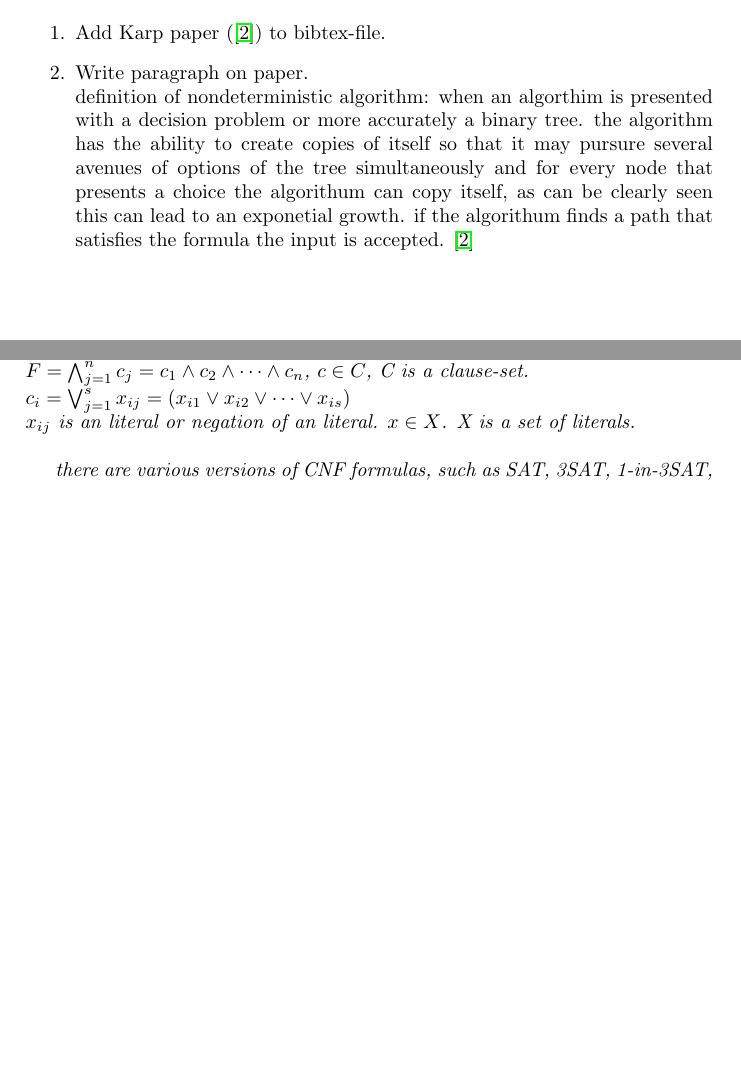
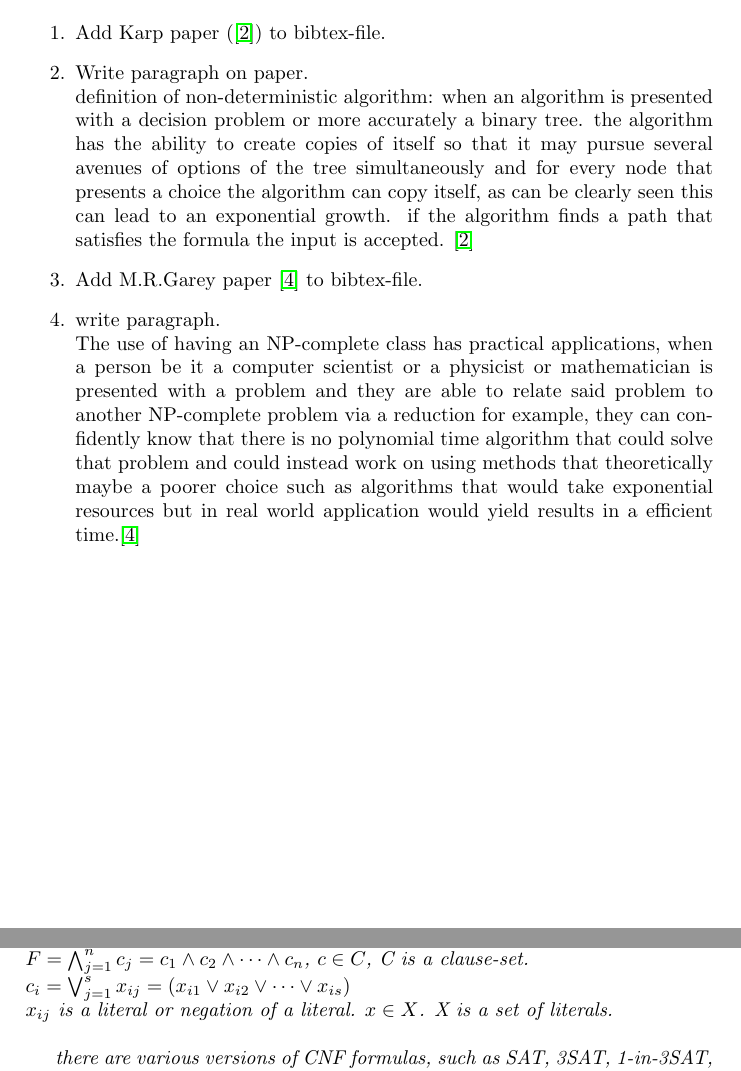
Before and after one commit to OKullmann/NPCompleteReductionsProject, a LaTeX document (ExploringReductions.tex): two parts of pages 5 and 6 of 9, joined at a grey line, cut so that both start at the same text, the shorter picture padded with empty space. Compiled offline with pdfLaTeX.

Commit message:
Update ExploringReductions.tex
added paper to bibliography, wrote a paragraph about use of NP-complete class

```diff
--- a/ExploringReductions.tex
+++ b/ExploringReductions.tex
@@ -113,7 +113,11 @@
 \begin{enumerate}
 \item Add Karp paper (\cite{Karp1972NP}) to bibtex-file.
 \item Write paragraph on paper.\\
-definition of nondeterministic algorithm: when an algorthim is presented with a decision problem or more accurately a binary tree. the algorithm has the ability to create copies of itself so that it may pursure several avenues of options of the tree simultaneously and for every node that presents a choice the algorithum can copy itself, as can be clearly seen this can lead to an exponetial growth. if the algorithum finds a path that satisfies the formula the input is accepted. \cite{Karp1972NP}
+definition of non-deterministic algorithm: when an algorithm is presented with a decision problem or more accurately a binary tree. the algorithm has the ability to create copies of itself so that it may pursue several avenues of options of the tree simultaneously and for every node that presents a choice the algorithm can copy itself, as can be clearly seen this can lead to an exponential growth. if the algorithm finds a path that satisfies the formula the input is accepted. \cite{Karp1972NP}
+\item Add M.R.Garey paper \cite{MRGarey1976} to bibtex-file.
+\item write paragraph.\\
+The use of having an NP-complete class has practical applications, when a person be it a computer scientist or a physicist or mathematician is presented with a problem and they are able to relate said problem to another NP-complete problem via a reduction for example, they can confidently know that there is no polynomial time algorithm that could solve that problem and could instead work on using methods that theoretically maybe a poorer choice such as algorithms that would take exponential resources but in real world application would yield results in a efficient time.\cite{MRGarey1976}
+
 \end{enumerate}
 
 
@@ -138,7 +142,7 @@ F is CNF formula.\\
 $F = \bigwedge_{j=1}^{n} c_j = c_1 \wedge c_2 \wedge \dots \wedge c_n$,
 $c \in C$,  C is a clause-set.\\
 $c_i = \bigvee_{j=1}^{s} x_{ij} =  (x_{i1} \vee x_{i2} \vee \dots \vee x_{is})$\\
-$x_{ij}$ is an literal or negation of an literal.
+$x_{ij}$ is a literal or negation of a literal.
 $x \in X$. X is a set of literals.\\
 
 there are various versions of CNF formulas, such as SAT, 3SAT, 1-in-3SAT, 2SAT.
```
